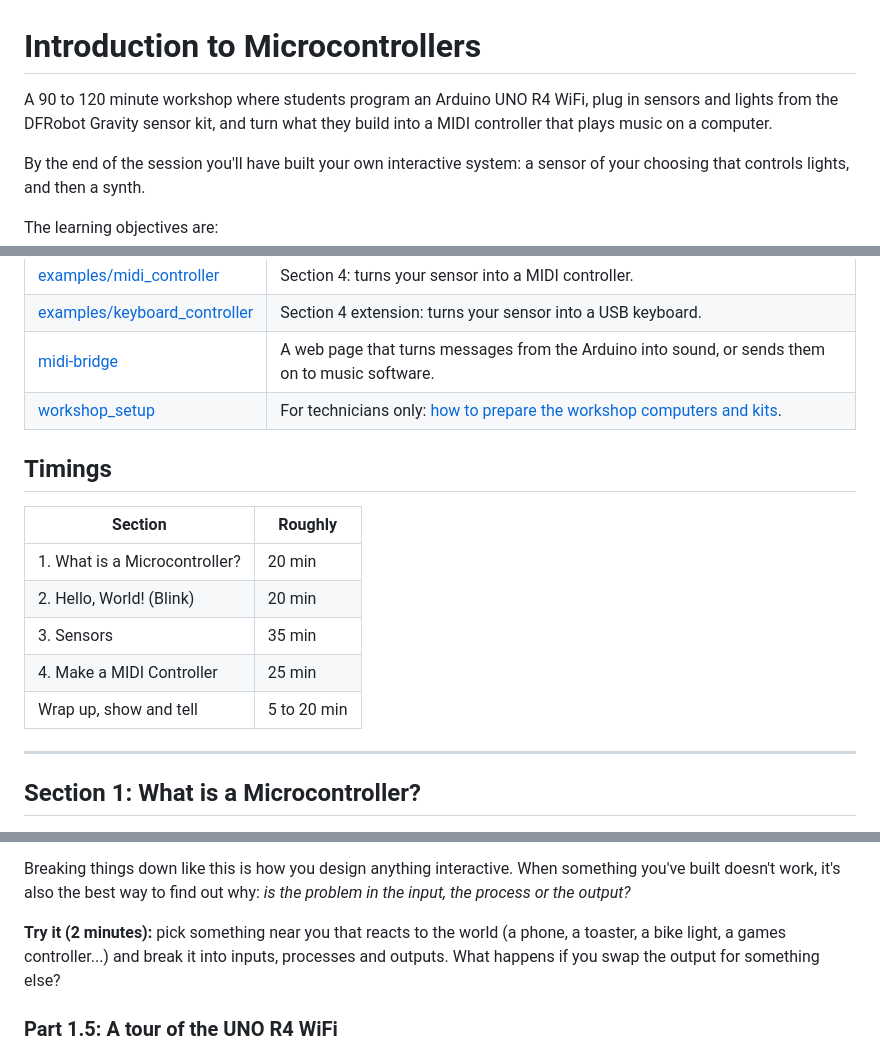
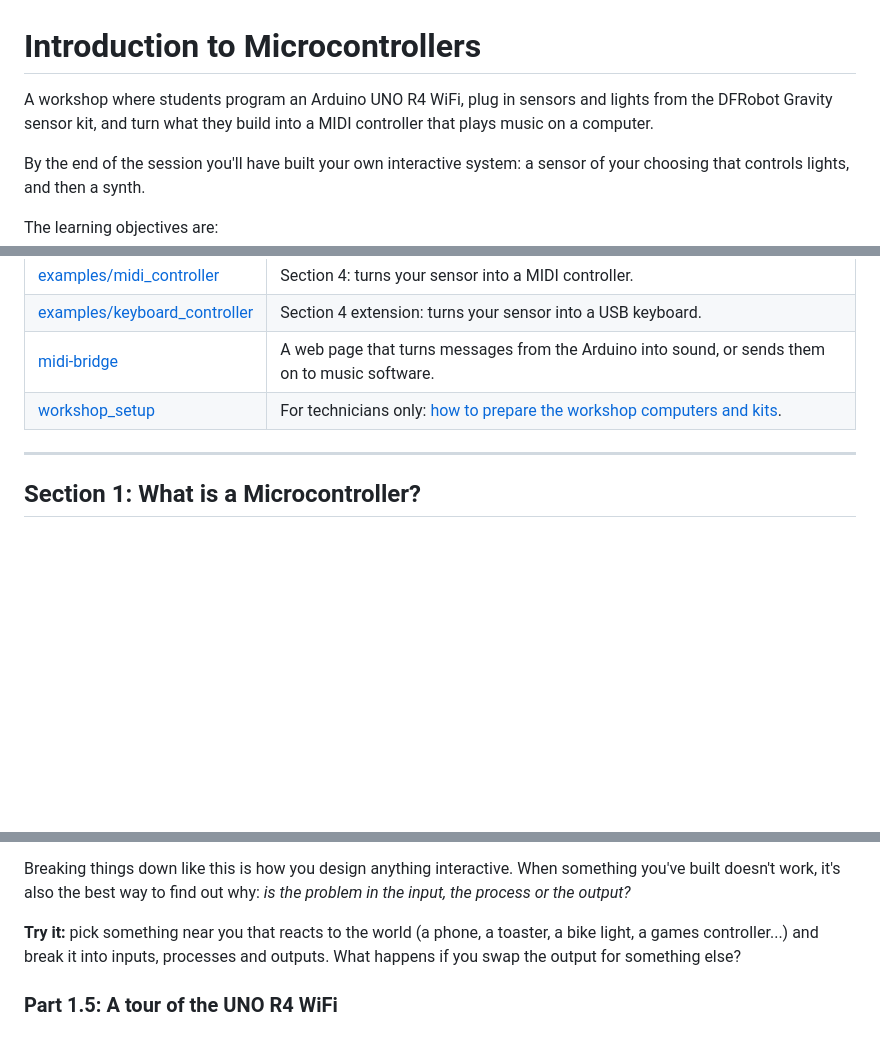
Before and after one commit to ctlnorwich/Intro-to-Microcontrollers, a Markdown page: README.md, 3 parts joined by grey strips. GitHub-like rendering; blank space fills up the shorter version.

```diff
--- a/README.md
+++ b/README.md
@@ -1,6 +1,6 @@
 # Introduction to Microcontrollers
 
-A 90 to 120 minute workshop where students program an Arduino UNO R4 WiFi, plug in sensors and lights from the DFRobot Gravity sensor kit, and turn what they build into a MIDI controller that plays music on a computer.
+A workshop where students program an Arduino UNO R4 WiFi, plug in sensors and lights from the DFRobot Gravity sensor kit, and turn what they build into a MIDI controller that plays music on a computer.
 
 By the end of the session you'll have built your own interactive system: a sensor of your choosing that controls lights, and then a synth.
 
@@ -91,16 +49,6 @@ The learning objectives are:
 | [examples/keyboard_controller](examples/keyboard_controller/keyboard_controller.ino) | Section 4 extension: turns your sensor into a USB keyboard. |
 | [midi-bridge](midi-bridge/index.html) | A web page that turns messages from the Arduino into sound, or sends them on to music software. |
 | [workshop_setup](workshop_setup) | For technicians only: [how to prepare the workshop computers and kits](workshop_setup/README.md). |
-
-## Timings
-
-| Section | Roughly |
-| --- | --- |
-| 1. What is a Microcontroller? | 20 min |
-| 2. Hello, World! (Blink) | 20 min |
-| 3. Sensors | 35 min |
-| 4. Make a MIDI Controller | 25 min |
-| Wrap up, show and tell | 5 to 20 min |
 
 ---
 
@@ -206,7 +154,7 @@ Big systems are made of smaller systems, and the output of one system is often t
 
 Breaking things down like this is how you design anything interactive. When something you've built doesn't work, it's also the best way to find out why: *is the problem in the input, the process or the output?*
 
-**Try it (2 minutes):** pick something near you that reacts to the world (a phone, a toaster, a bike light, a games controller...) and break it into inputs, processes and outputs. What happens if you swap the output for something else?
+**Try it:** pick something near you that reacts to the world (a phone, a toaster, a bike light, a games controller...) and break it into inputs, processes and outputs. What happens if you swap the output for something else?
 
 ### Part 1.5: A tour of the UNO R4 WiFi
 
```
Also changed, not shown: other parts of README.md (+8 -50 lines), workshop_setup/README.md (+12 -0 lines).
